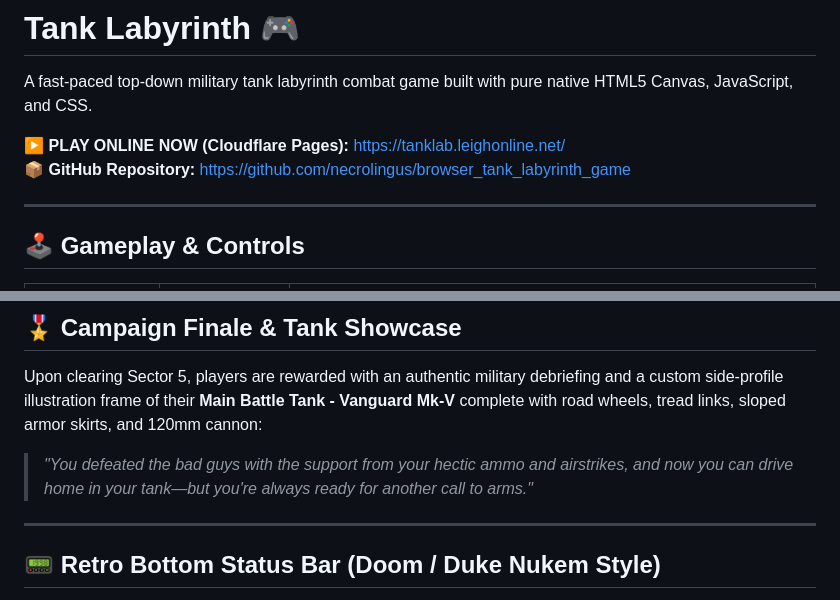
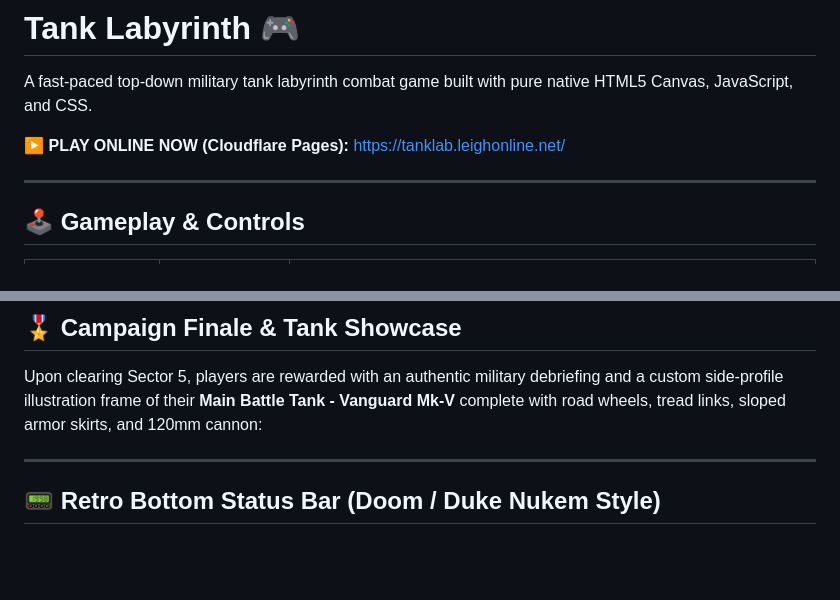
Before and after one commit to necrolingus/browser_tank_labyrinth_game, a Markdown page: README.md, 2 parts joined by grey strips. GitHub-like rendering; blank space fills up the shorter version.

```diff
--- a/README.md
+++ b/README.md
@@ -3,7 +3,6 @@
 A fast-paced top-down military tank labyrinth combat game built with pure native HTML5 Canvas, JavaScript, and CSS.
 
 ▶ **PLAY ONLINE NOW (Cloudflare Pages):** [https://tanklab.leighonline.net/](https://tanklab.leighonline.net/)
-📦 **GitHub Repository:** [https://github.com/necrolingus/browser_tank_labyrinth_game](https://github.com/necrolingus/browser_tank_labyrinth_game)
 
 ---
 
@@ -45,8 +44,6 @@ Each sector features unique labyrinth dimensions, escalating enemy armored regim
 
 ## 🎖️ Campaign Finale & Tank Showcase
 Upon clearing Sector 5, players are rewarded with an authentic military debriefing and a custom side-profile illustration frame of their **Main Battle Tank - Vanguard Mk-V** complete with road wheels, tread links, sloped armor skirts, and 120mm cannon:
-> *"You defeated the bad guys with the support from your hectic ammo and airstrikes, and now you can drive home in your tank—but you're always ready for another call to arms."*
-
 
 ---
 
```
